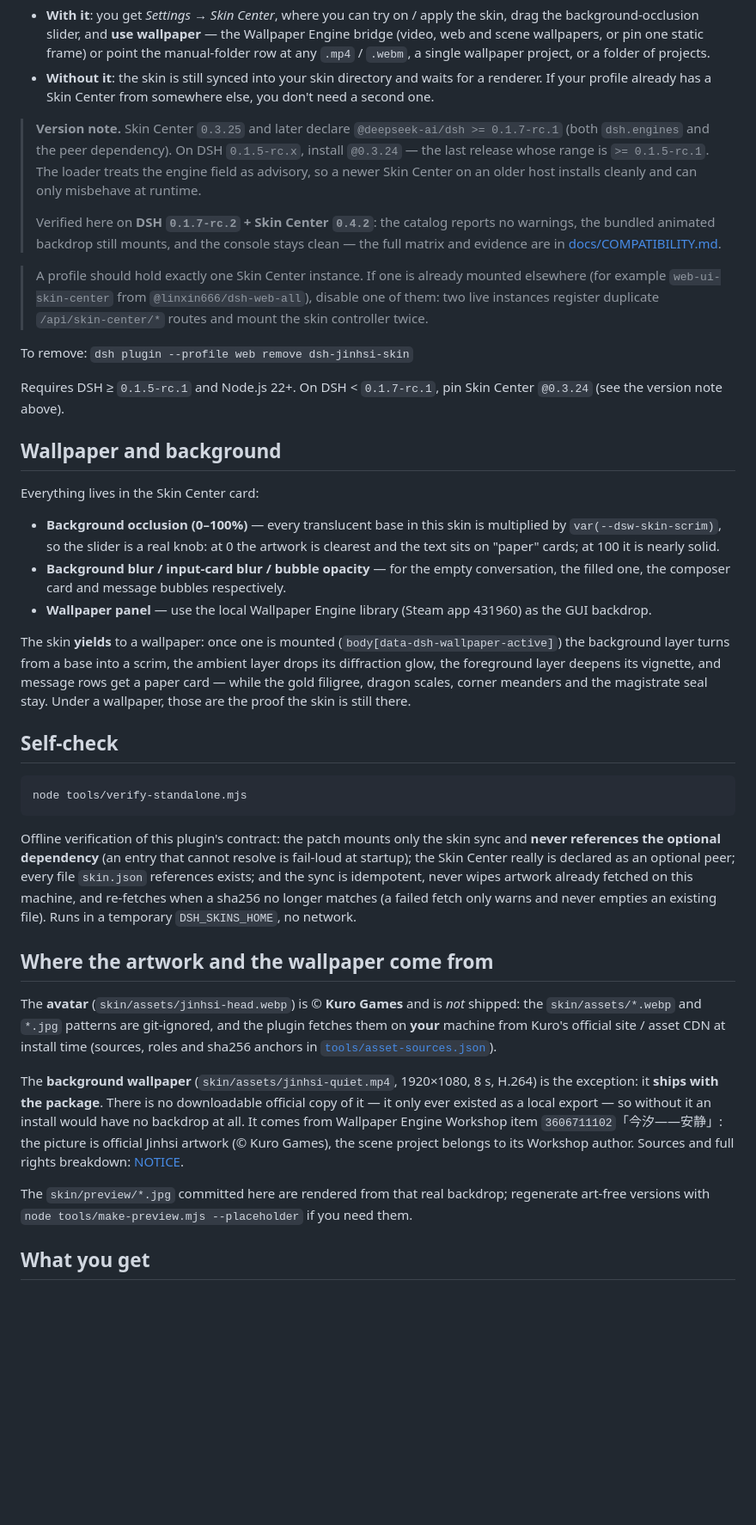
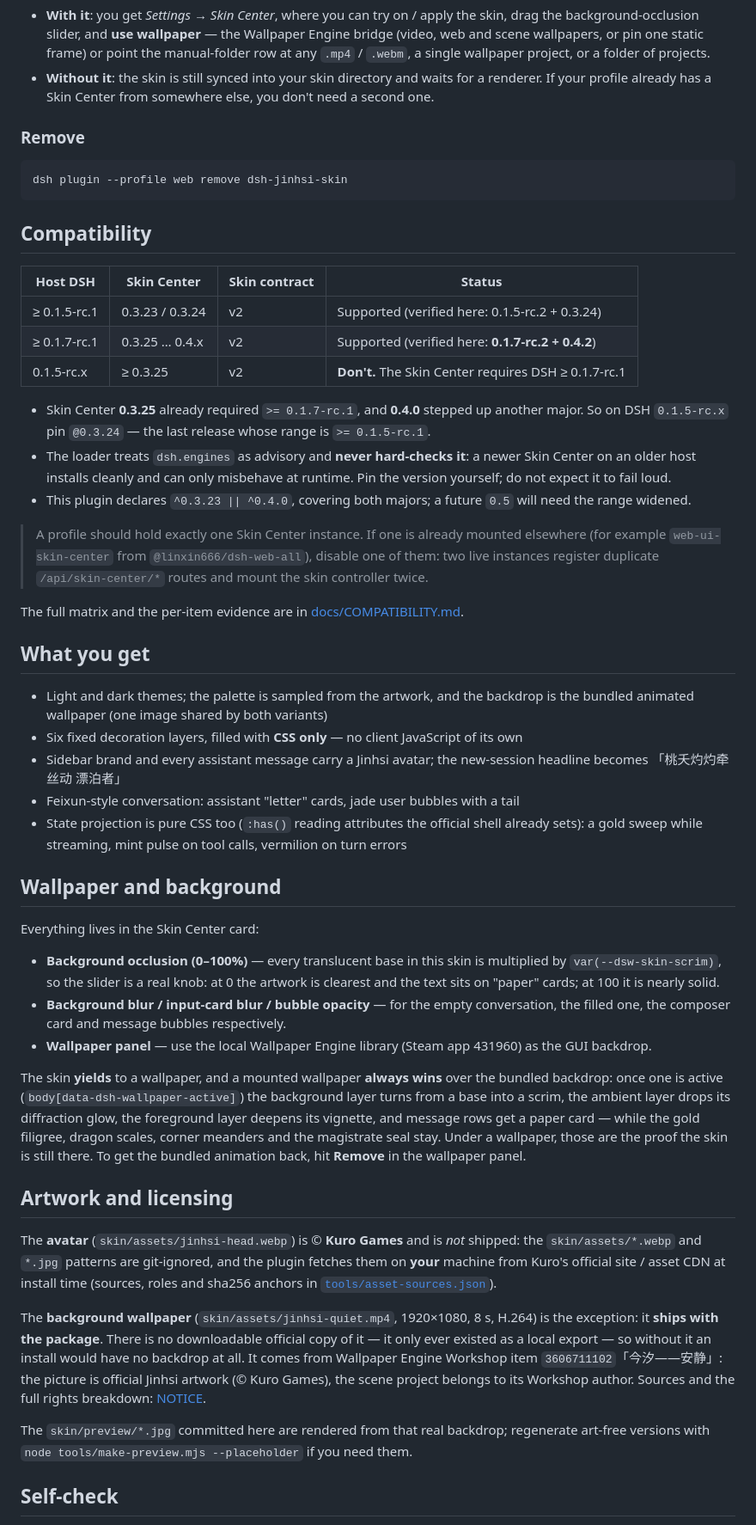
Before and after one commit to Mauit06/dsh-jinhsi-skin, a Markdown page: README.md, the part around one of its changes. Shown at 86% size. Rendered like a GitHub page; blank space fills up the shorter version.

````diff
--- a/README.md
+++ b/README.md
@@ -47,23 +53,47 @@ dsh plugin --profile web add @linxin666/dsh-client-ui-skin-center@0.3.24
   renderer. If your profile already has a Skin Center from somewhere else, you don't need a
   second one.
 
-> **Version note.** Skin Center `0.3.25` and later declare `@deepseek-ai/dsh >= 0.1.7-rc.1`
-> (both `dsh.engines` and the peer dependency). On DSH `0.1.5-rc.x`, install `@0.3.24` — the
-> last release whose range is `>= 0.1.5-rc.1`. The loader treats the engine field as advisory,
-> so a newer Skin Center on an older host installs cleanly and can only misbehave at runtime.
->
-> Verified here on **DSH `0.1.7-rc.2` + Skin Center `0.4.2`**: the catalog reports no
-> warnings, the bundled animated backdrop still mounts, and the console stays clean — the
-> full matrix and evidence are in [docs/COMPATIBILITY.md](docs/COMPATIBILITY.md).
+### Remove
+
+```powershell
+dsh plugin --profile web remove dsh-jinhsi-skin
+```
+
+## Compatibility
+
+| Host DSH | Skin Center | Skin contract | Status |
+| --- | --- | --- | --- |
+| ≥ 0.1.5-rc.1 | 0.3.23 / 0.3.24 | v2 | Supported (verified here: 0.1.5-rc.2 + 0.3.24) |
+| ≥ 0.1.7-rc.1 | 0.3.25 … 0.4.x | v2 | Supported (verified here: **0.1.7-rc.2 + 0.4.2**) |
+| 0.1.5-rc.x | ≥ 0.3.25 | v2 | **Don't.** The Skin Center requires DSH ≥ 0.1.7-rc.1 |
+
+- Skin Center **0.3.25** already required `>= 0.1.7-rc.1`, and **0.4.0** stepped up another
+  major. So on DSH `0.1.5-rc.x` pin `@0.3.24` — the last release whose range is
+  `>= 0.1.5-rc.1`.
+- The loader treats `dsh.engines` as advisory and **never hard-checks it**: a newer Skin
+  Center on an older host installs cleanly and can only misbehave at runtime. Pin the version
+  yourself; do not expect it to fail loud.
+- This plugin declares `^0.3.23 || ^0.4.0`, covering both majors; a future `0.5` will need
+  the range widened.
 
 > A profile should hold exactly one Skin Center instance. If one is already mounted
 > elsewhere (for example `web-ui-skin-center` from `@linxin666/dsh-web-all`), disable one of
 > them: two live instances register duplicate `/api/skin-center/*` routes and mount the skin
 > controller twice.
 
-To remove: `dsh plugin --profile web remove dsh-jinhsi-skin`
+The full matrix and the per-item evidence are in
+[docs/COMPATIBILITY.md](docs/COMPATIBILITY.md).
 
-Requires DSH ≥ `0.1.5-rc.1` and Node.js 22+. On DSH < `0.1.7-rc.1`, pin Skin Center `@0.3.24` (see the version note above).
+## What you get
+
+- Light and dark themes; the palette is sampled from the artwork, and the backdrop is the
+  bundled animated wallpaper (one image shared by both variants)
+- Six fixed decoration layers, filled with **CSS only** — no client JavaScript of its own
+- Sidebar brand and every assistant message carry a Jinhsi avatar; the new-session headline
+  becomes 「桃夭灼灼牵丝动 漂泊者」
+- Feixun-style conversation: assistant "letter" cards, jade user bubbles with a tail
+- State projection is pure CSS too (`:has()` reading attributes the official shell already
+  sets): a gold sweep while streaming, mint pulse on tool calls, vermilion on turn errors
 
 ## Wallpaper and background
 
@@ -77,26 +107,15 @@ Everything lives in the Skin Center card:
 - **Wallpaper panel** — use the local Wallpaper Engine library (Steam app 431960) as the GUI
   backdrop.
 
-The skin **yields** to a wallpaper: once one is mounted
-(`body[data-dsh-wallpaper-active]`) the background layer turns from a base into a scrim, the
-ambient layer drops its diffraction glow, the foreground layer deepens its vignette, and
-message rows get a paper card — while the gold filigree, dragon scales, corner meanders and
-the magistrate seal stay. Under a wallpaper, those are the proof the skin is still there.
+The skin **yields** to a wallpaper, and a mounted wallpaper **always wins** over the bundled
+backdrop: once one is active (`body[data-dsh-wallpaper-active]`) the background layer turns
+from a base into a scrim, the ambient layer drops its diffraction glow, the foreground layer
+deepens its vignette, and message rows get a paper card — while the gold filigree, dragon
+scales, corner meanders and the magistrate seal stay. Under a wallpaper, those are the proof
+the skin is still there. To get the bundled animation back, hit **Remove** in the wallpaper
+panel.
 
-## Self-check
-
-```powershell
-node tools/verify-standalone.mjs
-```
-
-Offline verification of this plugin's contract: the patch mounts only the skin sync and
-**never references the optional dependency** (an entry that cannot resolve is fail-loud at
-startup); the Skin Center really is declared as an optional peer; every file `skin.json`
-references exists; and the sync is idempotent, never wipes artwork already fetched on this
-machine, and re-fetches when a sha256 no longer matches (a failed fetch only warns and never
-empties an existing file). Runs in a temporary `DSH_SKINS_HOME`, no network.
-
-## Where the artwork and the wallpaper come from
+## Artwork and licensing
 
 The **avatar** (`skin/assets/jinhsi-head.webp`) is © **Kuro Games** and is *not* shipped: the
 `skin/assets/*.webp` and `*.jpg` patterns are git-ignored, and the plugin fetches them on
@@ -108,11 +127,10 @@ exception: it **ships with the package**. There is no downloadable official copy
 only ever existed as a local export — so without it an install would have no backdrop at all.
 It comes from Wallpaper Engine Workshop item `3606711102`「今汐——安静」: the picture is
 official Jinhsi artwork (© Kuro Games), the scene project belongs to its Workshop author.
-Sources and full rights breakdown: [NOTICE](NOTICE).
+Sources and the full rights breakdown: [NOTICE](NOTICE).
 
-The `skin/preview/*.jpg` committed here are rendered from that real backdrop;
-regenerate art-free versions with `node tools/make-preview.mjs --placeholder` if you need
-them.
+The `skin/preview/*.jpg` committed here are rendered from that real backdrop; regenerate
+art-free versions with `node tools/make-preview.mjs --placeholder` if you need them.
 
-## What you get
+## Self-check
 
````
Also changed, not shown: other parts of README.md (+50 -13 lines), README.zh-CN.md (+102 -64 lines).
